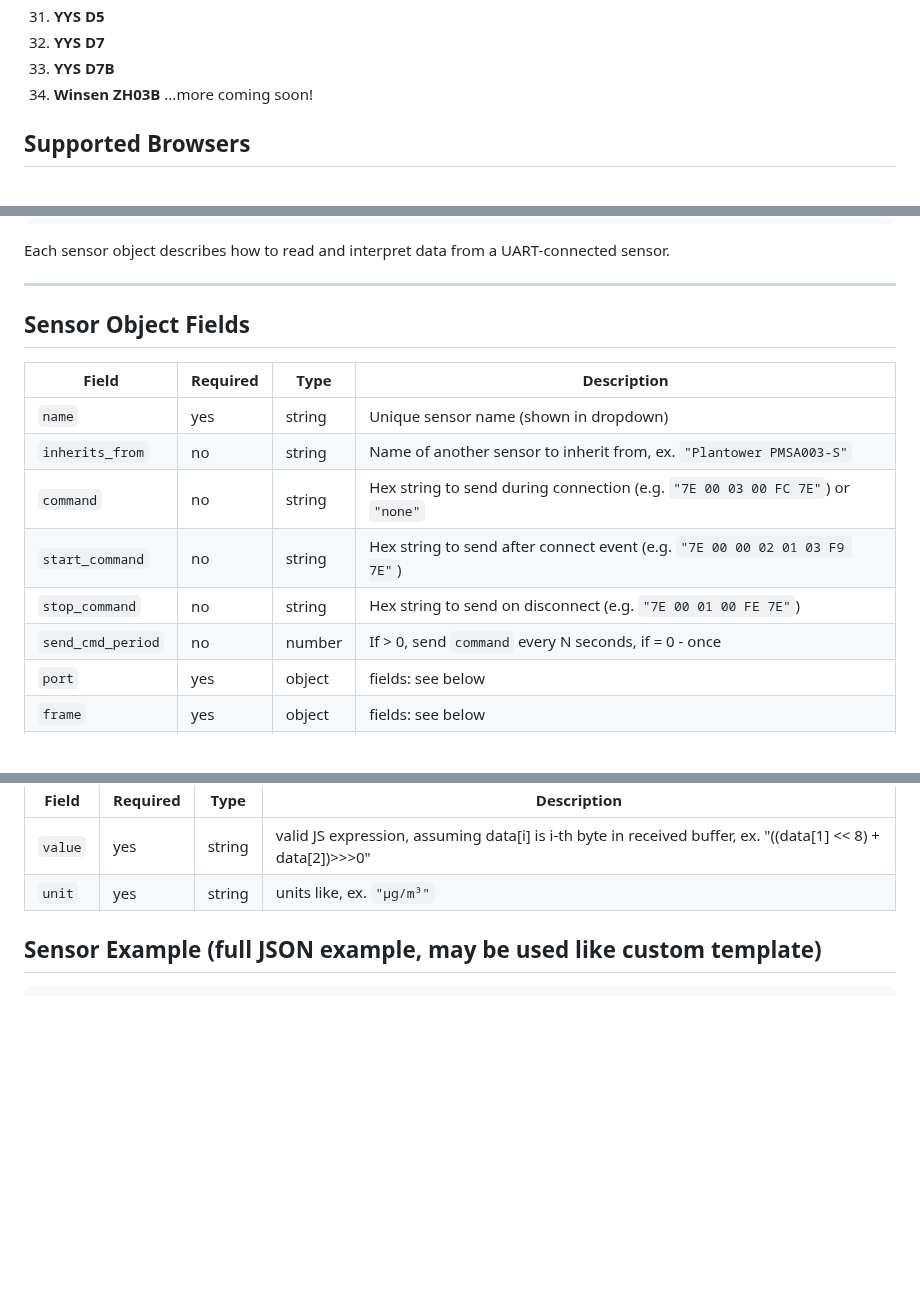
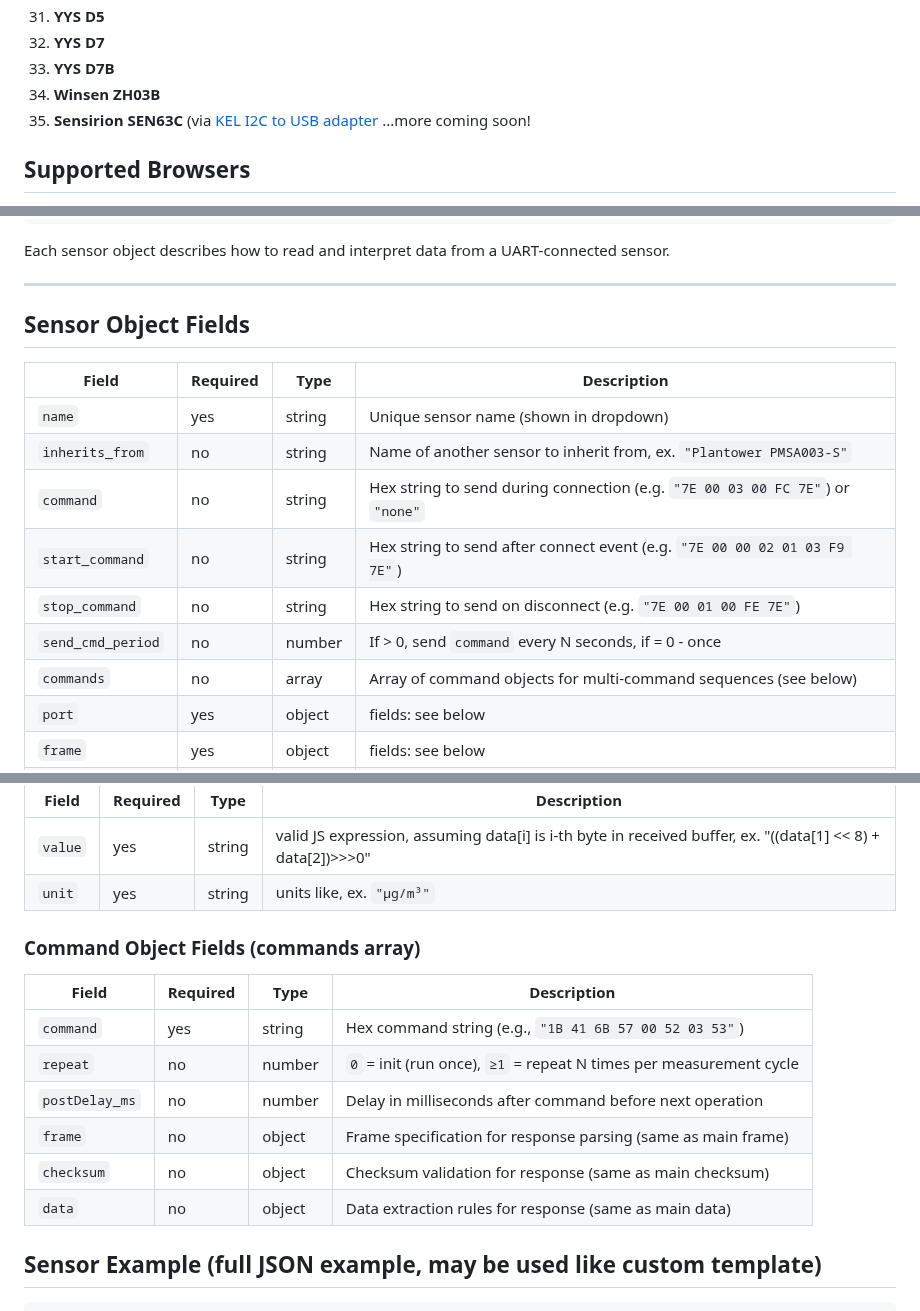
Before and after one commit to WeSpeakEnglish/polluSensWeb, a Markdown page: README.md, 3 parts joined by grey strips. Drawn GitHub-style; blank space fills up the shorter version.

```diff
--- a/README.md
+++ b/README.md
@@ -67,7 +66,9 @@ The following sensors are currently supported by `polluSensWeb`:
 31. **YYS D5**
 32. **YYS D7**
 33. **YYS D7B**
-34. **Winsen ZH03B** ...more coming soon!
+34. **Winsen ZH03B**
+35. **Sensirion SEN63C** (via [KEL I2C to USB adapter](https://www.tindie.com/products/kel/usb-i2c-module/) ...more coming soon!
+
 
 ## Supported Browsers
 
@@ -203,7 +274,7 @@ Each sensor object describes how to read and interpret data from a UART-connecte
 
 ---
 
-##  Sensor Object Fields
+## Sensor Object Fields
 
 | Field             | Required | Type      | Description |
 |------------------|----------|-----------|-------------|
@@ -211,8 +282,9 @@ Each sensor object describes how to read and interpret data from a UART-connecte
 | `inherits_from`  | no       | string    | Name of another sensor to inherit from, ex. `"Plantower PMSA003-S"` |
 | `command`        | no       | string    | Hex string to send during connection (e.g. `"7E 00 03 00 FC 7E"`) or `"none"` |
 | `start_command`  | no       | string    | Hex string to send after connect event (e.g. `"7E 00 00 02 01 03 F9 7E"`) |
-| `stop_command`   | no       | string    | Hex string to send on disconnect (e.g. `"7E 00 01 00 FE 7E"`)
+| `stop_command`   | no       | string    | Hex string to send on disconnect (e.g. `"7E 00 01 00 FE 7E"`) |
 | `send_cmd_period`| no       | number    | If > 0, send `command` every N seconds, if = 0  - once |
+| `commands`       | no       | array     | Array of command objects for multi-command sequences (see below) |
 | `port`           | yes     | object    | fields: see below |
 | `frame`          | yes     | object    | fields: see below |
 | `data`           | yes     | object    | fields: see below |
@@ -256,6 +328,17 @@ Example:
 |------------------|----------|-----------|-------------|
 | `value`    | yes       | string | valid JS expression, assuming data[i] is i-th byte in received buffer, ex.  "((data[1] << 8) + data[2])>>>0"|
 | `unit`      | yes       | string | units like, ex. `"μg/m³"` |
+
+### Command Object Fields (commands array)
+
+| Field | Required | Type | Description |
+|-------|----------|------|-------------|
+| `command` | yes | string | Hex command string (e.g., `"1B 41 6B 57 00 52 03 53"`) |
+| `repeat` | no | number | `0` = init (run once), `≥1` = repeat N times per measurement cycle |
+| `postDelay_ms` | no | number | Delay in milliseconds after command before next operation |
+| `frame` | no | object | Frame specification for response parsing (same as main frame) |
+| `checksum` | no | object | Checksum validation for response (same as main checksum) |
+| `data` | no | object | Data extraction rules for response (same as main data) |
 
 ## Sensor Example (full JSON example, may be used like custom template)
 
```
Also changed, not shown: other parts of README.md (+75 -3 lines).
